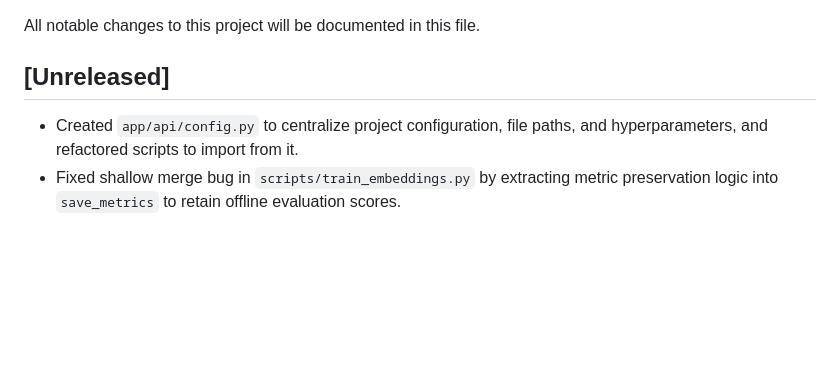
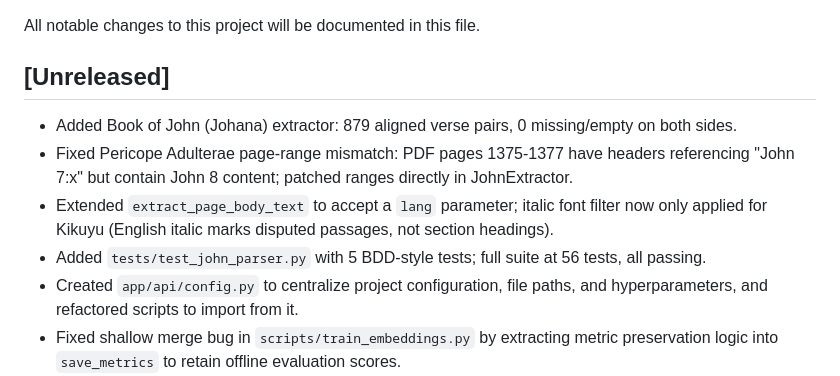
Before and after one commit to Garnet-Owl/taura-2.0, a Markdown page: CHANGELOG.md, the part around the change. Rendered like a GitHub page; blank space fills up the shorter version.

Commit message:
chore(changelog): update with new Book of John extractor details and tests

```diff
--- a/CHANGELOG.md
+++ b/CHANGELOG.md
@@ -3,6 +3,10 @@
 All notable changes to this project will be documented in this file.
 
 ## [Unreleased]
+- Added Book of John (Johana) extractor: 879 aligned verse pairs, 0 missing/empty on both sides.
+- Fixed Pericope Adulterae page-range mismatch: PDF pages 1375-1377 have headers referencing "John 7:x" but contain John 8 content; patched ranges directly in JohnExtractor.
+- Extended `extract_page_body_text` to accept a `lang` parameter; italic font filter now only applied for Kikuyu (English italic marks disputed passages, not section headings).
+- Added `tests/test_john_parser.py` with 5 BDD-style tests; full suite at 56 tests, all passing.
 - Created `app/api/config.py` to centralize project configuration, file paths, and hyperparameters, and refactored scripts to import from it.
 - Fixed shallow merge bug in `scripts/train_embeddings.py` by extracting metric preservation logic into `save_metrics` to retain offline evaluation scores.
 - Added `test_save_metrics_merges_data` unit test to `app/tests/unit/test_evaluation.py` to guarantee metrics merge logic correctness.
```
